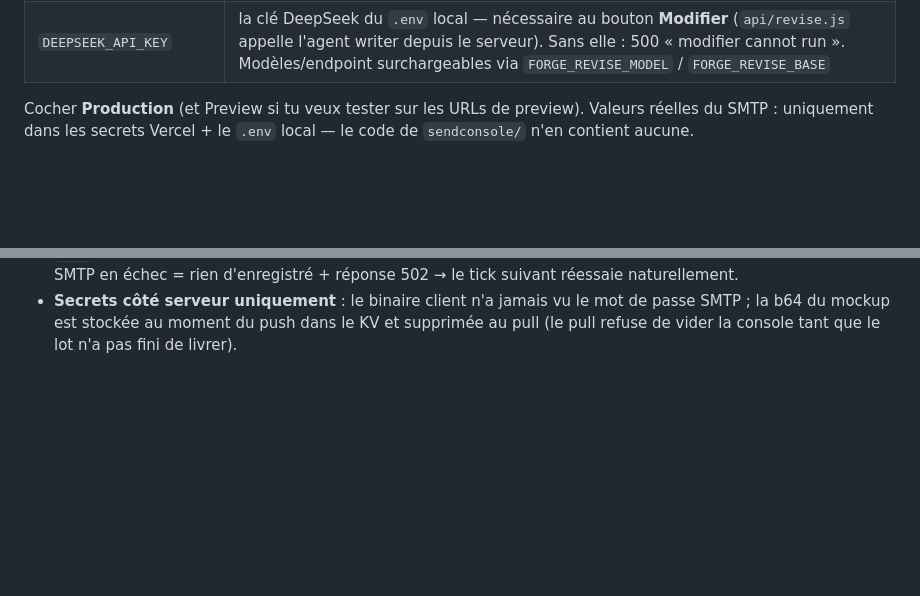
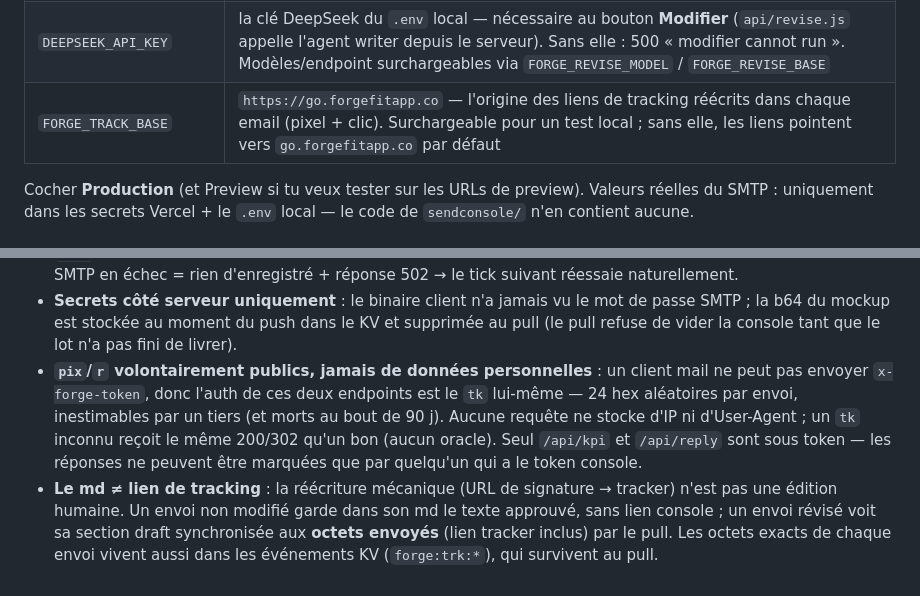
Before and after one commit to analysemarket705-prog/forge-send-console, a Markdown page: README.md, 2 parts joined by grey strips. Rendered like a GitHub page; blank space fills up the shorter version.

```diff
--- a/README.md
+++ b/README.md
@@ -169,6 +232,7 @@ note `UPSTASH_REDIS_REST_URL` et `UPSTASH_REDIS_REST_TOKEN`.
 | `FORGE_KV_REST_TOKEN` | le token REST du KV Upstash |
 | `FORGE_CONSOLE_TOKEN` | `<à générer>` — **identique** au secret GitHub et au `FORGE_CONSOLE_TOKEN` du `.env` local ; le navigateur le demande une fois |
 | `DEEPSEEK_API_KEY` | la clé DeepSeek du `.env` local — nécessaire au bouton **Modifier** (`api/revise.js` appelle l'agent writer depuis le serveur). Sans elle : 500 « modifier cannot run ». Modèles/endpoint surchargeables via `FORGE_REVISE_MODEL` / `FORGE_REVISE_BASE` |
+| `FORGE_TRACK_BASE` | `https://go.forgefitapp.co` — l'origine des liens de tracking réécrits dans chaque email (pixel + clic). Surchargeable pour un test local ; sans elle, les liens pointent vers `go.forgefitapp.co` par défaut |
 
 Cocher **Production** (et Preview si tu veux tester sur les URLs de preview).
 Valeurs réelles du SMTP : uniquement dans les secrets Vercel + le `.env`
@@ -258,3 +322,16 @@ pull — puis remets l'adresse réelle.
   mot de passe SMTP ; la b64 du mockup est stockée au moment du push dans le
   KV et supprimée au pull (le pull refuse de vider la console tant que le
   lot n'a pas fini de livrer).
+- **`pix`/`r` volontairement publics, jamais de données personnelles** : un
+  client mail ne peut pas envoyer `x-forge-token`, donc l'auth de ces deux
+  endpoints est le `tk` lui-même — 24 hex aléatoires par envoi, inestimables
+  par un tiers (et morts au bout de 90 j). Aucune requête ne stocke d'IP ni
+  d'User-Agent ; un `tk` inconnu reçoit le même 200/302 qu'un bon (aucun
+  oracle). Seul `/api/kpi` et `/api/reply` sont sous token — les réponses ne
+  peuvent être marquées que par quelqu'un qui a le token console.
+- **Le md ≠ lien de tracking** : la réécriture mécanique (URL de signature →
+  tracker) n'est pas une édition humaine. Un envoi non modifié garde dans son
+  md le texte approuvé, sans lien console ; un envoi révisé voit sa section
+  draft synchronisée aux **octets envoyés** (lien tracker inclus) par le
+  pull. Les octets exacts de chaque envoi vivent aussi dans les événements KV
+  (`forge:trk:*`), qui survivent au pull.
```
Also changed, not shown: other parts of README.md (+63 -0 lines).
